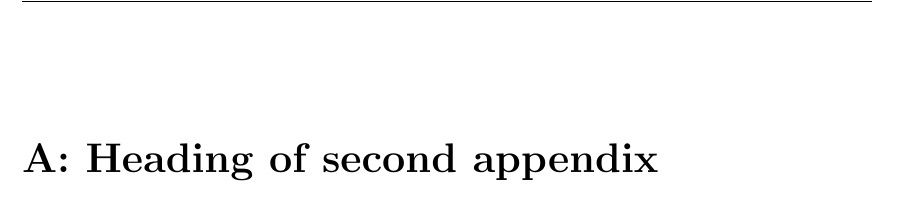
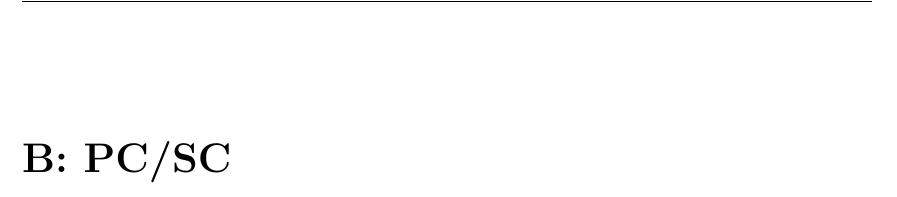
Before and after one commit to seffradev/ehd500, a LaTeX thesis (docs/main.tex, which reads docs/appendices/pcsc.tex, docs/appendices/second.tex): part of page 13 of 14 before the commit and part of page 14 of 14 after it, cut at the place of the change. Compiled offline with pdfLaTeX.

Commit message:
docs(pcsc): Add PC/SC appendix chapter

```diff
--- /dev/null
+++ b/docs/appendices/pcsc.tex
@@ -0,0 +1 @@
+\startappendix{PC/SC}
--- a/docs/appendices/second.tex
+++ /dev/null
@@ -1 +0,0 @@
-\startappendix{Heading of second appendix}
```
Also changed, not shown: docs/appendices/appendices.tex (+1 -1 lines).
